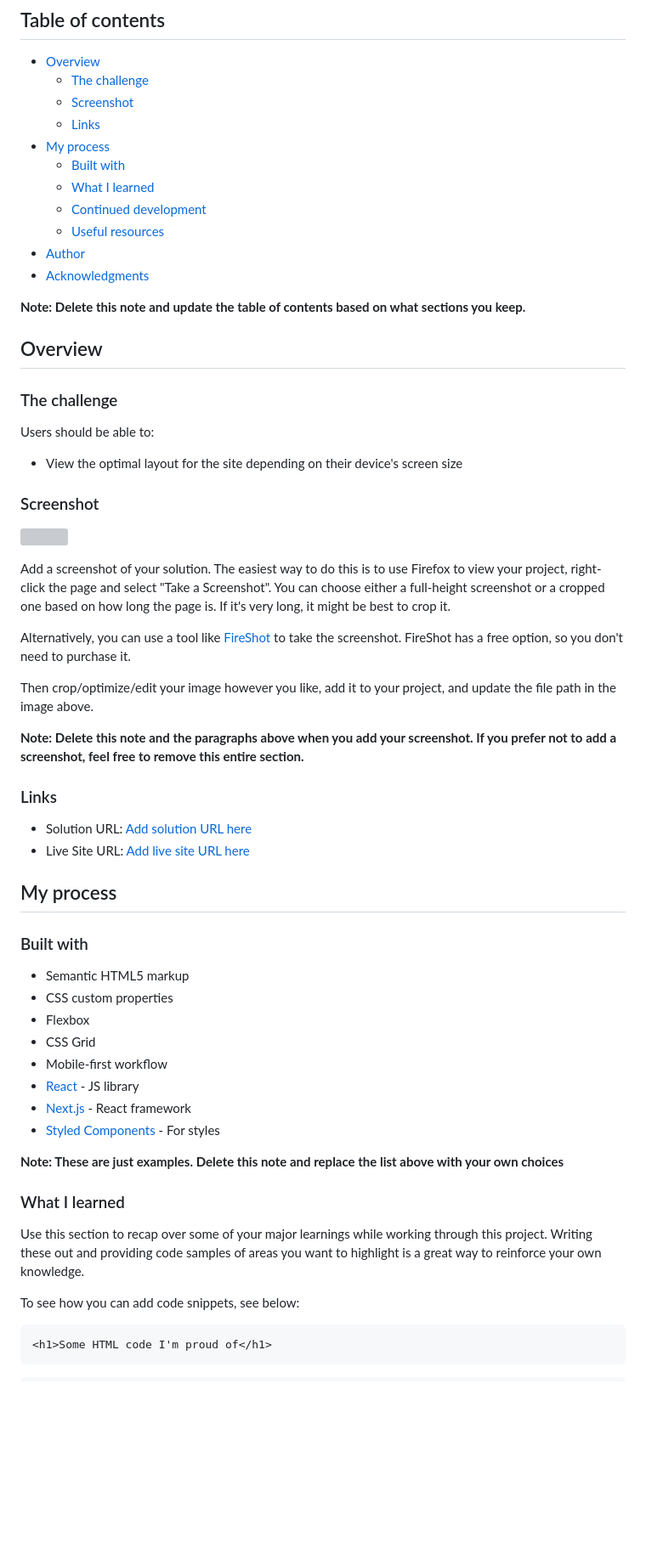
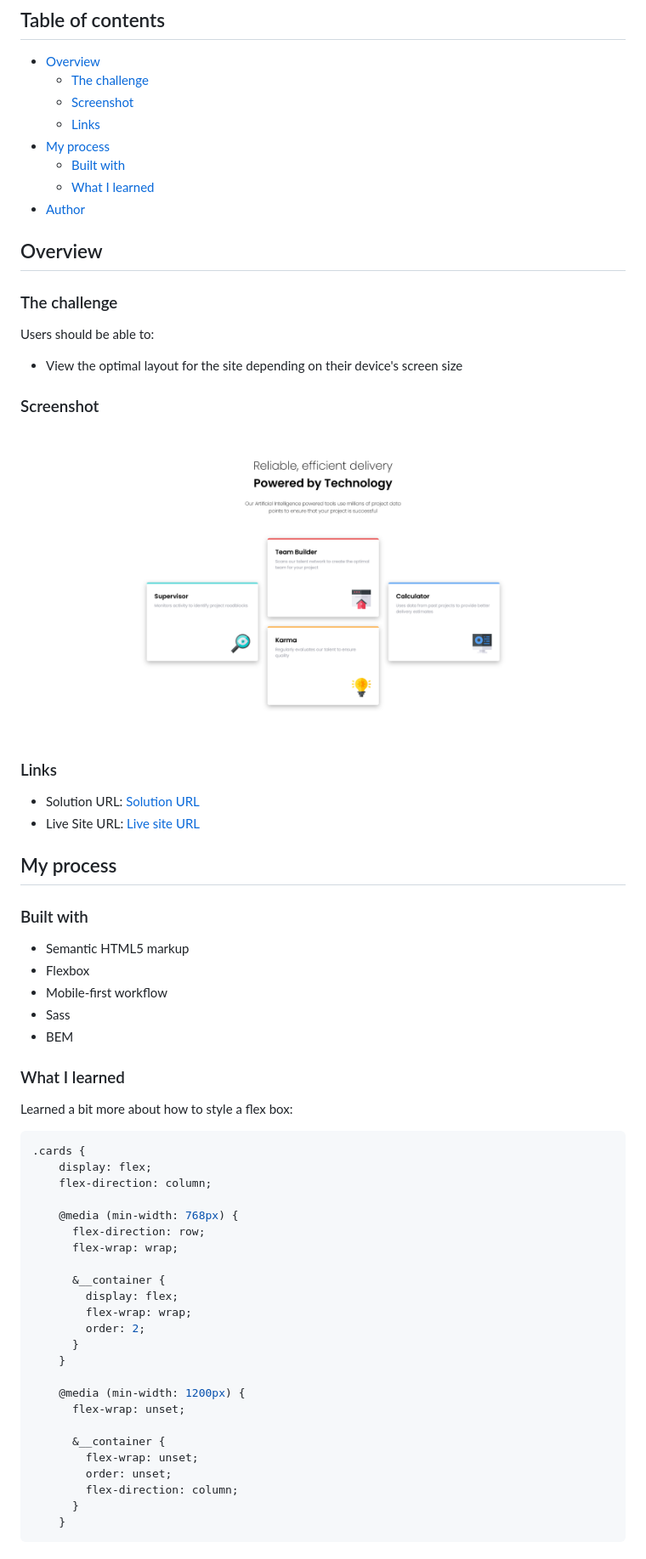
Before and after one commit to WidePeepoHappy/four-cards, a Markdown page: README-template.md, the part around the change printed below. Shown: that part at 85% size. Rendered like a GitHub page; pictures changed too: design/Screenshot.png (added); blank space fills up the shorter version; grey boxes are pictures that could not be loaded.

````diff
--- a/README-template.md
+++ b/README-template.md
@@ -11,12 +11,7 @@ This is a solution to the [Four card feature section challenge on Frontend Mento
 - [My process](#my-process)
   - [Built with](#built-with)
   - [What I learned](#what-i-learned)
-  - [Continued development](#continued-development)
-  - [Useful resources](#useful-resources)
 - [Author](#author)
-- [Acknowledgments](#acknowledgments)
-
-**Note: Delete this note and update the table of contents based on what sections you keep.**
 
 ## Overview
 
@@ -28,42 +23,50 @@ Users should be able to:
 
 ### Screenshot
 
-![](./screenshot.jpg)
-
-Add a screenshot of your solution. The easiest way to do this is to use Firefox to view your project, right-click the page and select "Take a Screenshot". You can choose either a full-height screenshot or a cropped one based on how long the page is. If it's very long, it might be best to crop it.
-
-Alternatively, you can use a tool like [FireShot](https://getfireshot.com/) to take the screenshot. FireShot has a free option, so you don't need to purchase it.
-
-Then crop/optimize/edit your image however you like, add it to your project, and update the file path in the image above.
-
-**Note: Delete this note and the paragraphs above when you add your screenshot. If you prefer not to add a screenshot, feel free to remove this entire section.**
+![Screenshot](./design/Screenshot.png)
 
 ### Links
 
-- Solution URL: [Add solution URL here](https://your-solution-url.com)
-- Live Site URL: [Add live site URL here](https://your-live-site-url.com)
+- Solution URL: [Solution URL](https://github.com/WidePeepoHappy/four-cards)
+- Live Site URL: [Live site URL](https://widepeepohappy.github.io/four-cards)
 
 ## My process
 
 ### Built with
 
 - Semantic HTML5 markup
-- CSS custom properties
 - Flexbox
-- CSS Grid
 - Mobile-first workflow
-- [React](https://reactjs.org/) - JS library
-- [Next.js](https://nextjs.org/) - React framework
-- [Styled Components](https://styled-components.com/) - For styles
-
-**Note: These are just examples. Delete this note and replace the list above with your own choices**
+- Sass
+- BEM
 
 ### What I learned
 
-Use this section to recap over some of your major learnings while working through this project. Writing these out and providing code samples of areas you want to highlight is a great way to reinforce your own knowledge.
+Learned a bit more about how to style a flex box:
 
-To see how you can add code snippets, see below:
+```css
+.cards {
+    display: flex;
+    flex-direction: column;
 
-```html
-<h1>Some HTML code I'm proud of</h1>
+    @media (min-width: 768px) {
+      flex-direction: row;
+      flex-wrap: wrap;
+
+      &__container {
+        display: flex;
+        flex-wrap: wrap;
+        order: 2;
+      }
+    }
+
+    @media (min-width: 1200px) {
+      flex-wrap: unset;
+
+      &__container {
+        flex-wrap: unset;
+        order: unset;
+        flex-direction: column;
+      }
+    }
 ```
````
Also changed, not shown: other parts of README-template.md (+1 -38 lines).
